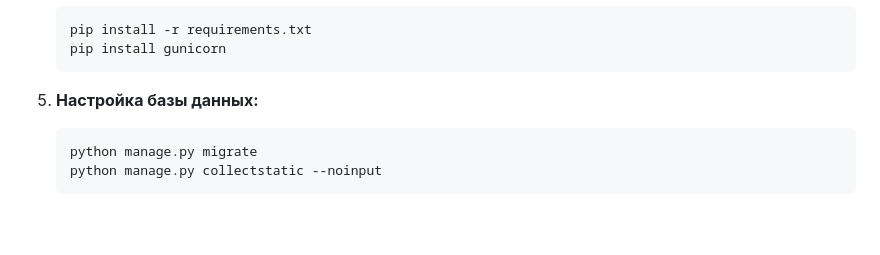
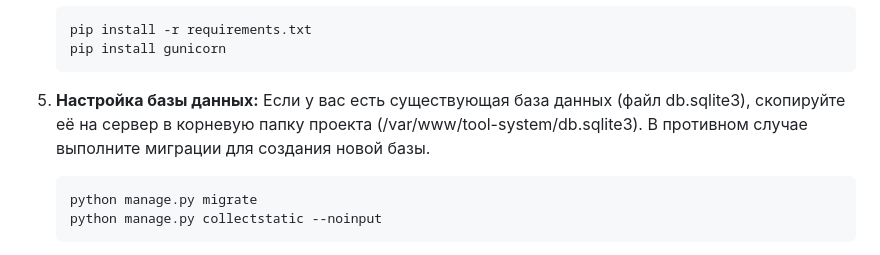
Before and after one commit to novozhilovsergeydisk/tool-system, a Markdown page: README.md, the part around the change. Rendered like a GitHub page; blank space fills up the shorter version.

Commit message:
Добавить инструкцию, как копировать файл с БД на сервер.

````diff
--- a/README.md
+++ b/README.md
@@ -42,6 +42,7 @@
    ```
 
 5. **Настройка базы данных:**
+   Если у вас есть существующая база данных (файл db.sqlite3), скопируйте её на сервер в корневую папку проекта (/var/www/tool-system/db.sqlite3). В противном случае выполните миграции для создания новой базы.
    ```
    python manage.py migrate
    python manage.py collectstatic --noinput
````
